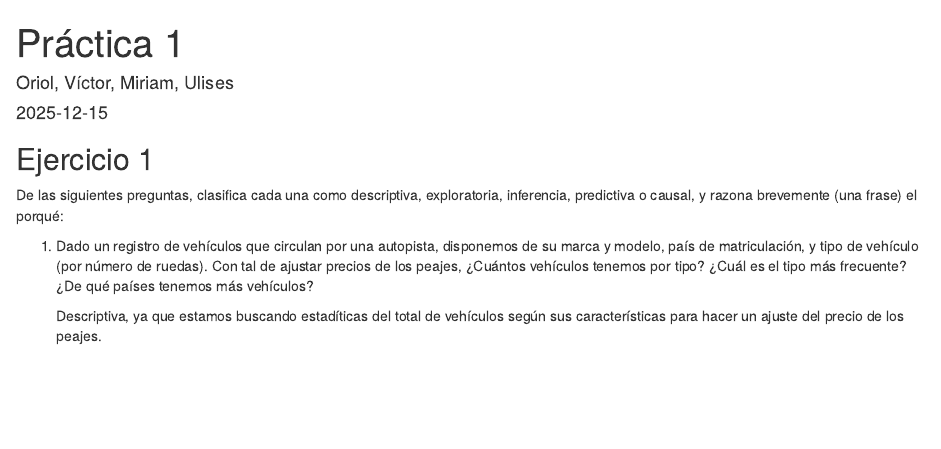
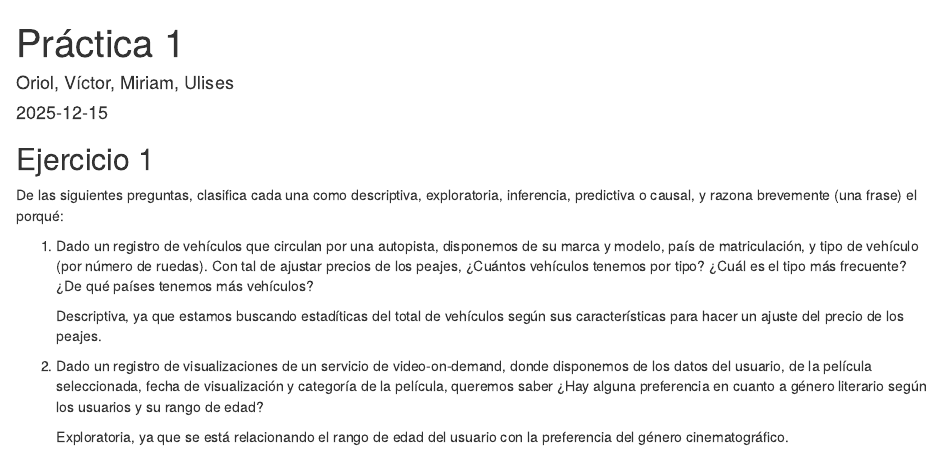
Before and after one commit to victorlopezlan/Data-Driven-Security, an R Markdown document (Practica1.Rmd): the page in a window 1100 px wide, from its top. The pictures show the output file Practica1.html that the author committed with the source, opened offline.

Commit message:
Ejercicio 1.2 completado

```diff
--- a/Practica1.Rmd
+++ b/Practica1.Rmd
@@ -16,3 +16,8 @@ De las siguientes preguntas, clasifica cada una como descriptiva, exploratoria,
 1. Dado un registro de vehículos que circulan por una autopista, disponemos de su marca y modelo, país de matriculación, y tipo de vehículo (por número de ruedas). Con tal de ajustar precios de los peajes, ¿Cuántos vehículos tenemos por tipo? ¿Cuál es el tipo más frecuente? ¿De qué países tenemos más vehículos?
 
     Descriptiva, ya que estamos buscando estadíticas del total de vehículos según sus características para hacer un ajuste del precio de los peajes.
+
+
+2. Dado un registro de visualizaciones de un servicio de video-on-demand, donde disponemos de los datos del usuario, de la película seleccionada, fecha de visualización y categoría de la película, queremos saber ¿Hay alguna preferencia en cuanto a género literario según los usuarios y su rango de edad?
+
+    Exploratoria, ya que se está relacionando el rango de edad del usuario con la preferencia del género cinematográfico.
```
Also changed, not shown: Practica1.html.
